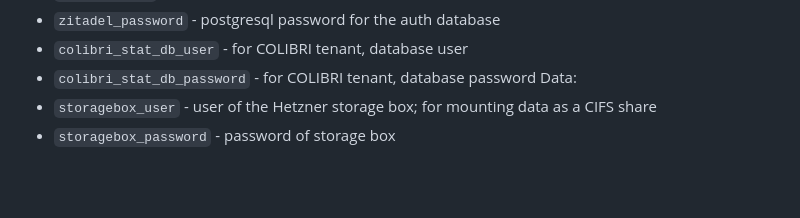
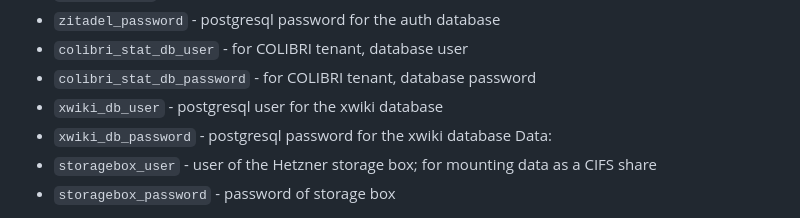
Before and after one commit to grozadanut/server-infrastructure, a Markdown page: ansible/README.md, the part around the change. GitHub-like rendering; blank space fills up the shorter version.

Commit message:
Prepare xwiki database

```diff
--- a/ansible/README.md
+++ b/ansible/README.md
@@ -41,6 +41,8 @@ Database:
 - `zitadel_password` - postgresql password for the auth database
 - `colibri_stat_db_user` - for COLIBRI tenant, database user
 - `colibri_stat_db_password` - for COLIBRI tenant, database password
+- `xwiki_db_user` - postgresql user for the xwiki database
+- `xwiki_db_password` - postgresql password for the xwiki database
 Data:
 - `storagebox_user` - user of the Hetzner storage box; for mounting data as a CIFS share
 - `storagebox_password` - password of storage box
```
